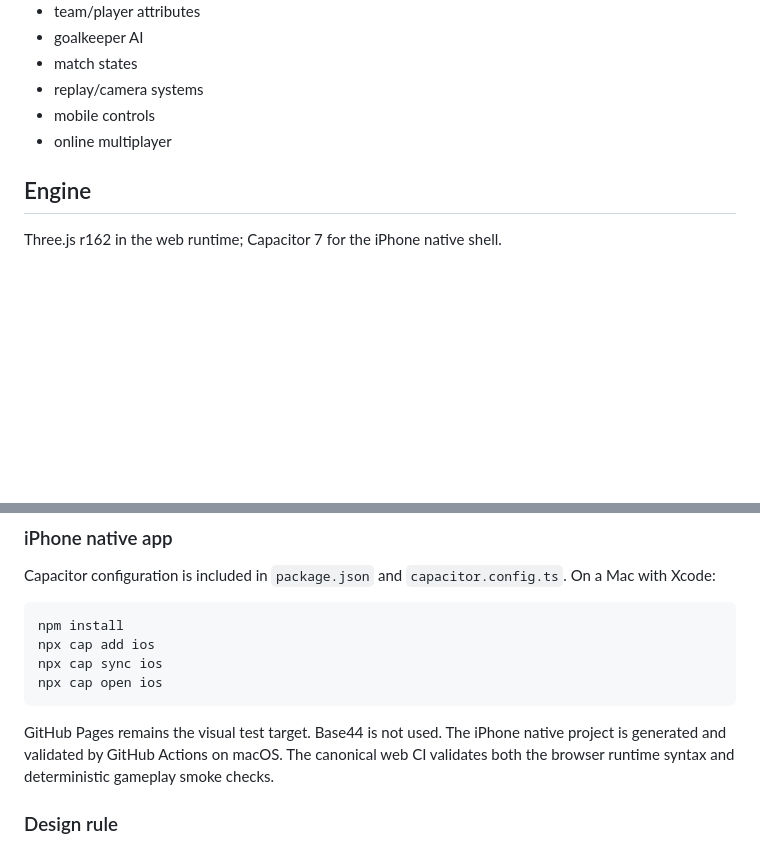
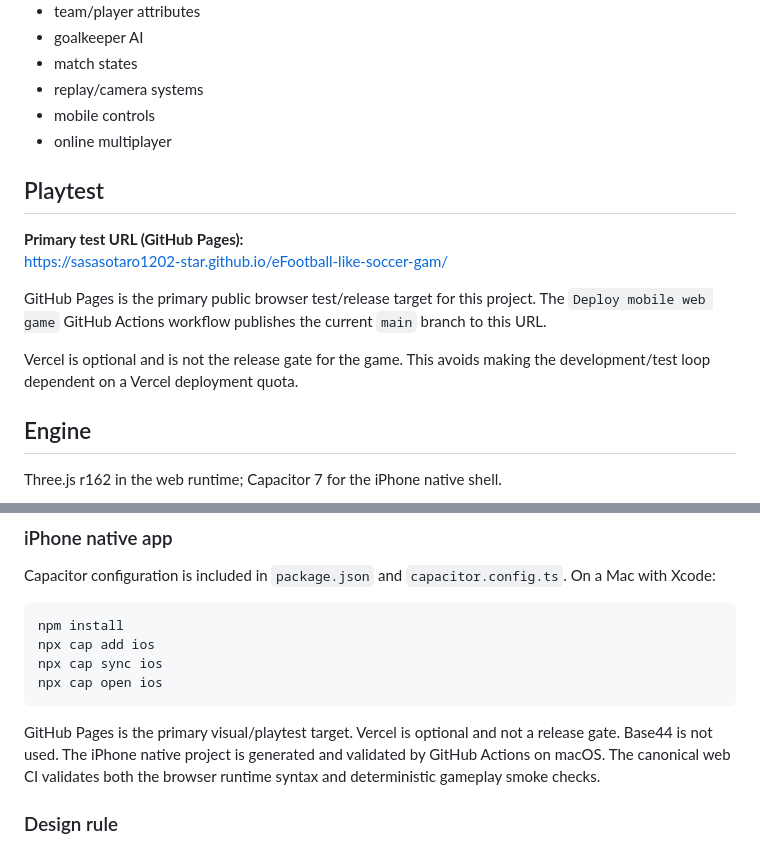
Before and after one commit to sasasotaro1202-star/eFootball-like-soccer-gam, a Markdown page: README.md, 2 parts joined by grey strips. GitHub-like rendering; blank space fills up the shorter version.

Commit message:
Make GitHub Pages the primary playtest target

````diff
--- a/README.md
+++ b/README.md
@@ -14,6 +14,15 @@ Build a responsive soccer game foundation first, then expand toward:
 - replay/camera systems
 - mobile controls
 - online multiplayer
+
+## Playtest
+
+**Primary test URL (GitHub Pages):**
+https://sasasotaro1202-star.github.io/eFootball-like-soccer-gam/
+
+GitHub Pages is the primary public browser test/release target for this project. The `Deploy mobile web game` GitHub Actions workflow publishes the current `main` branch to this URL.
+
+Vercel is optional and is not the release gate for the game. This avoids making the development/test loop dependent on a Vercel deployment quota.
 
 ## Engine
 Three.js r162 in the web runtime; Capacitor 7 for the iPhone native shell.
@@ -46,7 +55,7 @@ npx cap sync ios
 npx cap open ios
 ```
 
-GitHub Pages remains the visual test target. Base44 is not used. The iPhone native project is generated and validated by GitHub Actions on macOS. The canonical web CI validates both the browser runtime syntax and deterministic gameplay smoke checks.
+GitHub Pages is the primary visual/playtest target. Vercel is optional and not a release gate. Base44 is not used. The iPhone native project is generated and validated by GitHub Actions on macOS. The canonical web CI validates both the browser runtime syntax and deterministic gameplay smoke checks.
 
 ### Design rule
 
````
